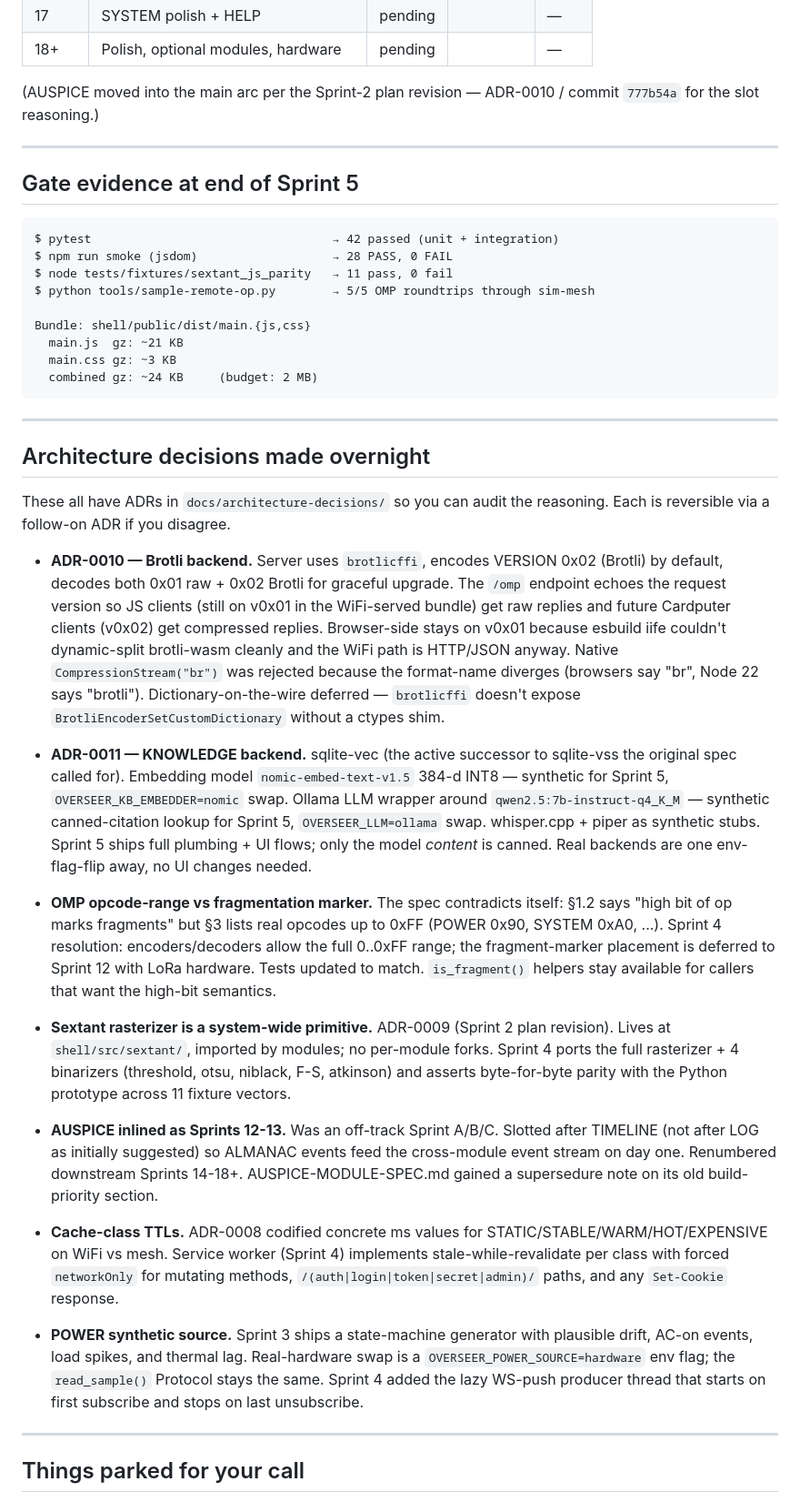
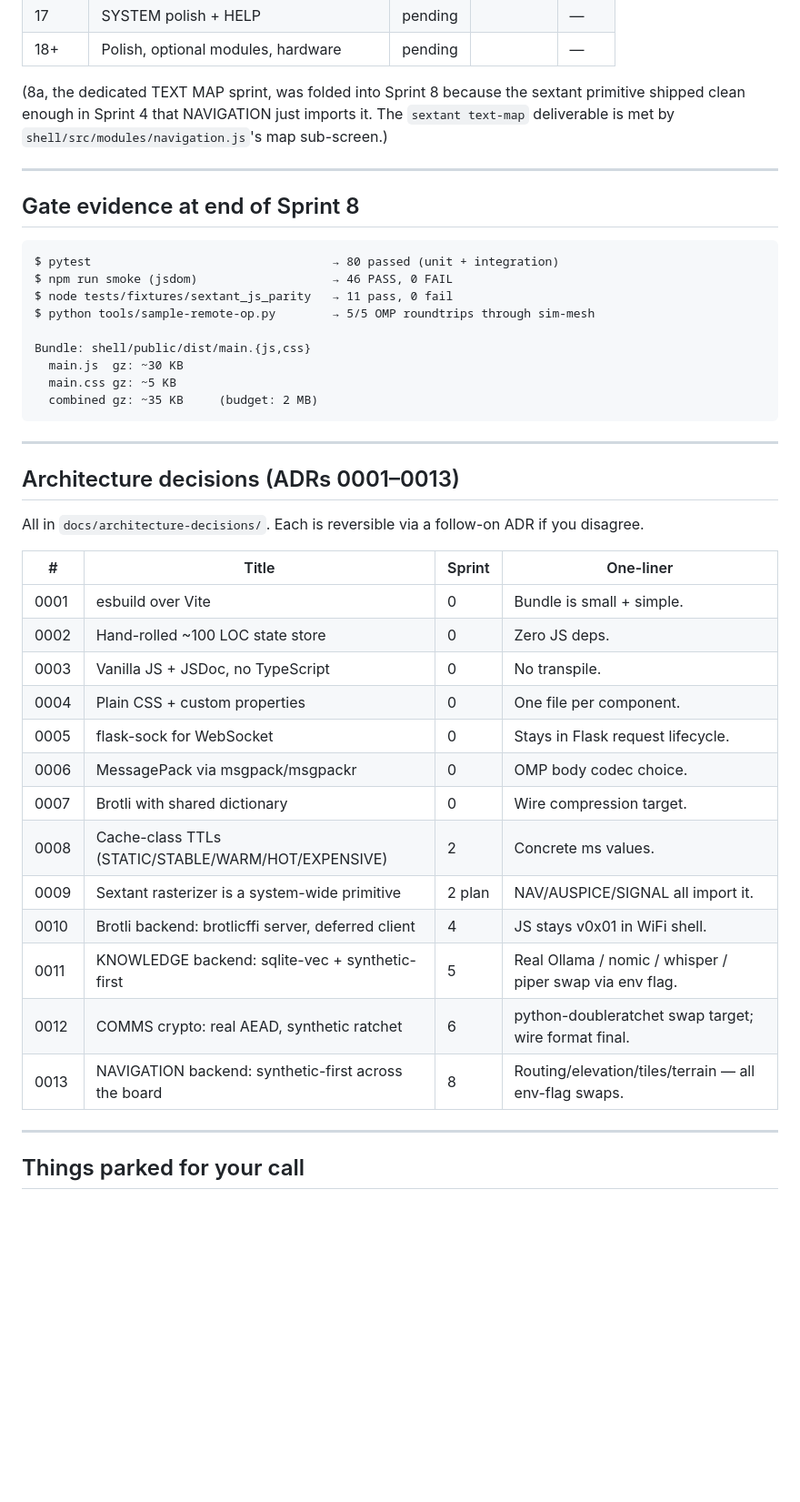
Before and after one commit to edpeck111/overseer, a Markdown page: docs/STATUS.md, the part around one of its changes. Shown at 91% size. Drawn GitHub-style; blank space fills up the shorter version.

````diff
--- a/docs/STATUS.md
+++ b/docs/STATUS.md
@@ -53,87 +54,49 @@ branch as a long-running rebase target per the design plan.
 | 17     | SYSTEM polish + HELP                   | pending  |         | — |
 | 18+    | Polish, optional modules, hardware     | pending  |         | — |
 
-(AUSPICE moved into the main arc per the Sprint-2 plan revision —
-ADR-0010 / commit `777b54a` for the slot reasoning.)
+(8a, the dedicated TEXT MAP sprint, was folded into Sprint 8 because
+the sextant primitive shipped clean enough in Sprint 4 that NAVIGATION
+just imports it. The `sextant text-map` deliverable is met by
+`shell/src/modules/navigation.js`'s map sub-screen.)
 
 ---
 
-## Gate evidence at end of Sprint 5
+## Gate evidence at end of Sprint 8
 
 ```
-$ pytest                                  → 42 passed (unit + integration)
-$ npm run smoke (jsdom)                   → 28 PASS, 0 FAIL
+$ pytest                                  → 80 passed (unit + integration)
+$ npm run smoke (jsdom)                   → 46 PASS, 0 FAIL
 $ node tests/fixtures/sextant_js_parity   → 11 pass, 0 fail
 $ python tools/sample-remote-op.py        → 5/5 OMP roundtrips through sim-mesh
 
 Bundle: shell/public/dist/main.{js,css}
-  main.js  gz: ~21 KB
-  main.css gz: ~3 KB
-  combined gz: ~24 KB     (budget: 2 MB)
+  main.js  gz: ~30 KB
+  main.css gz: ~5 KB
+  combined gz: ~35 KB     (budget: 2 MB)
 ```
 
 ---
 
-## Architecture decisions made overnight
+## Architecture decisions (ADRs 0001–0013)
 
-These all have ADRs in `docs/architecture-decisions/` so you can audit
-the reasoning. Each is reversible via a follow-on ADR if you disagree.
+All in `docs/architecture-decisions/`. Each is reversible via a
+follow-on ADR if you disagree.
 
-- **ADR-0010 — Brotli backend.** Server uses `brotlicffi`, encodes
-  VERSION 0x02 (Brotli) by default, decodes both 0x01 raw + 0x02
-  Brotli for graceful upgrade. The `/omp` endpoint echoes the request
-  version so JS clients (still on v0x01 in the WiFi-served bundle)
-  get raw replies and future Cardputer clients (v0x02) get
-  compressed replies. Browser-side stays on v0x01 because esbuild
-  iife couldn't dynamic-split brotli-wasm cleanly and the WiFi path
-  is HTTP/JSON anyway. Native `CompressionStream("br")` was rejected
-  because the format-name diverges (browsers say "br", Node 22 says
-  "brotli"). Dictionary-on-the-wire deferred — `brotlicffi` doesn't
-  expose `BrotliEncoderSetCustomDictionary` without a ctypes shim.
-
-- **ADR-0011 — KNOWLEDGE backend.** sqlite-vec (the active successor
-  to sqlite-vss the original spec called for). Embedding model
-  `nomic-embed-text-v1.5` 384-d INT8 — synthetic for Sprint 5,
-  `OVERSEER_KB_EMBEDDER=nomic` swap. Ollama LLM wrapper around
-  `qwen2.5:7b-instruct-q4_K_M` — synthetic canned-citation lookup
-  for Sprint 5, `OVERSEER_LLM=ollama` swap. whisper.cpp + piper as
-  synthetic stubs. Sprint 5 ships full plumbing + UI flows; only the
-  model *content* is canned. Real backends are one env-flag-flip
-  away, no UI changes needed.
-
-- **OMP opcode-range vs fragmentation marker.** The spec contradicts
-  itself: §1.2 says "high bit of op marks fragments" but §3 lists
-  real opcodes up to 0xFF (POWER 0x90, SYSTEM 0xA0, ...). Sprint 4
-  resolution: encoders/decoders allow the full 0..0xFF range; the
-  fragment-marker placement is deferred to Sprint 12 with LoRa
-  hardware. Tests updated to match. `is_fragment()` helpers stay
-  available for callers that want the high-bit semantics.
-
-- **Sextant rasterizer is a system-wide primitive.** ADR-0009
-  (Sprint 2 plan revision). Lives at `shell/src/sextant/`,
-  imported by modules; no per-module forks. Sprint 4 ports the full
-  rasterizer + 4 binarizers (threshold, otsu, niblack, F-S, atkinson)
-  and asserts byte-for-byte parity with the Python prototype across
-  11 fixture vectors.
-
-- **AUSPICE inlined as Sprints 12-13.** Was an off-track Sprint A/B/C.
-  Slotted after TIMELINE (not after LOG as initially suggested) so
-  ALMANAC events feed the cross-module event stream on day one.
-  Renumbered downstream Sprints 14-18+. AUSPICE-MODULE-SPEC.md gained
-  a supersedure note on its old build-priority section.
-
-- **Cache-class TTLs.** ADR-0008 codified concrete ms values for
-  STATIC/STABLE/WARM/HOT/EXPENSIVE on WiFi vs mesh. Service worker
-  (Sprint 4) implements stale-while-revalidate per class with
-  forced `networkOnly` for mutating methods, `/(auth|login|token|secret|admin)/`
-  paths, and any `Set-Cookie` response.
-
-- **POWER synthetic source.** Sprint 3 ships a state-machine
-  generator with plausible drift, AC-on events, load spikes, and
-  thermal lag. Real-hardware swap is a `OVERSEER_POWER_SOURCE=hardware`
-  env flag; the `read_sample()` Protocol stays the same. Sprint 4
-  added the lazy WS-push producer thread that starts on first
-  subscribe and stops on last unsubscribe.
+| #    | Title                                              | Sprint | One-liner |
+|------|----------------------------------------------------|--------|-----------|
+| 0001 | esbuild over Vite                                  | 0      | Bundle is small + simple. |
+| 0002 | Hand-rolled ~100 LOC state store                   | 0      | Zero JS deps. |
+| 0003 | Vanilla JS + JSDoc, no TypeScript                  | 0      | No transpile. |
+| 0004 | Plain CSS + custom properties                      | 0      | One file per component. |
+| 0005 | flask-sock for WebSocket                           | 0      | Stays in Flask request lifecycle. |
+| 0006 | MessagePack via msgpack/msgpackr                   | 0      | OMP body codec choice. |
+| 0007 | Brotli with shared dictionary                      | 0      | Wire compression target. |
+| 0008 | Cache-class TTLs (STATIC/STABLE/WARM/HOT/EXPENSIVE) | 2     | Concrete ms values. |
+| 0009 | Sextant rasterizer is a system-wide primitive      | 2 plan | NAV/AUSPICE/SIGNAL all import it. |
+| 0010 | Brotli backend: brotlicffi server, deferred client | 4      | JS stays v0x01 in WiFi shell. |
+| 0011 | KNOWLEDGE backend: sqlite-vec + synthetic-first    | 5      | Real Ollama / nomic / whisper / piper swap via env flag. |
+| 0012 | COMMS crypto: real AEAD, synthetic ratchet         | 6      | python-doubleratchet swap target; wire format final. |
+| 0013 | NAVIGATION backend: synthetic-first across the board | 8    | Routing/elevation/tiles/terrain — all env-flag swaps. |
 
 ---
 
````
Also changed, not shown: other parts of docs/STATUS.md (+63 -71 lines).
